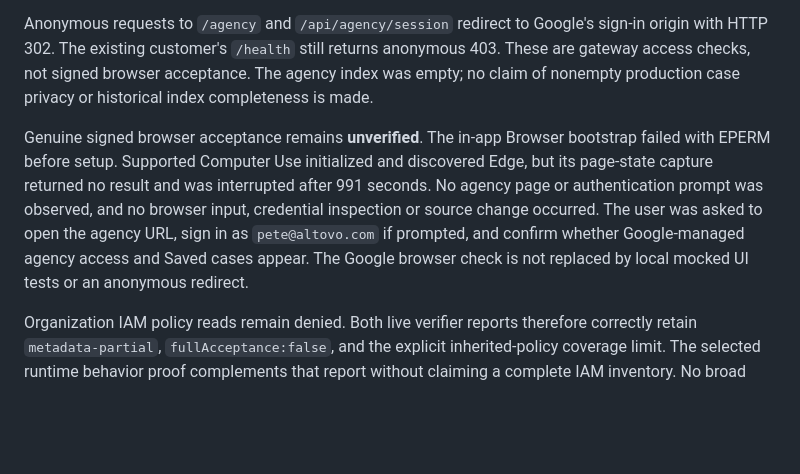
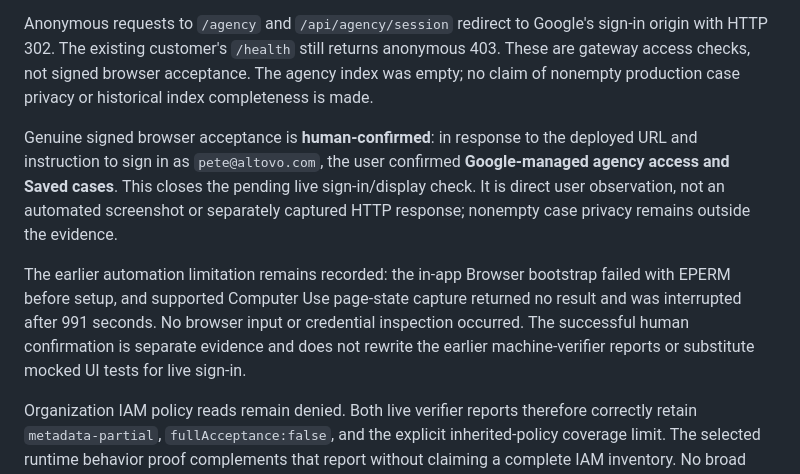
Before and after one commit to pohlipit23/hotel-price-hunter, a Markdown page: docs/agency-cloud-execution.md, the part around the change. Drawn GitHub-style; blank space fills up the shorter version.

Commit message:
docs: record human-confirmed live agency sign-in

```diff
--- a/docs/agency-cloud-execution.md
+++ b/docs/agency-cloud-execution.md
@@ -46,7 +46,9 @@ The coordinator's before/after-access verifier and an independent live reviewer
 
 Anonymous requests to `/agency` and `/api/agency/session` redirect to Google's sign-in origin with HTTP 302. The existing customer's `/health` still returns anonymous 403. These are gateway access checks, not signed browser acceptance. The agency index was empty; no claim of nonempty production case privacy or historical index completeness is made.
 
-Genuine signed browser acceptance remains **unverified**. The in-app Browser bootstrap failed with EPERM before setup. Supported Computer Use initialized and discovered Edge, but its page-state capture returned no result and was interrupted after 991 seconds. No agency page or authentication prompt was observed, and no browser input, credential inspection or source change occurred. The user was asked to open the agency URL, sign in as `pete@altovo.com` if prompted, and confirm whether Google-managed agency access and Saved cases appear. The Google browser check is not replaced by local mocked UI tests or an anonymous redirect.
+Genuine signed browser acceptance is **human-confirmed**: in response to the deployed URL and instruction to sign in as `pete@altovo.com`, the user confirmed **Google-managed agency access and Saved cases**. This closes the pending live sign-in/display check. It is direct user observation, not an automated screenshot or separately captured HTTP response; nonempty case privacy remains outside the evidence.
+
+The earlier automation limitation remains recorded: the in-app Browser bootstrap failed with EPERM before setup, and supported Computer Use page-state capture returned no result and was interrupted after 991 seconds. No browser input or credential inspection occurred. The successful human confirmation is separate evidence and does not rewrite the earlier machine-verifier reports or substitute mocked UI tests for live sign-in.
 
 Organization IAM policy reads remain denied. Both live verifier reports therefore correctly retain `metadata-partial`, `fullAcceptance:false`, and the explicit inherited-policy coverage limit. The selected runtime behavior proof complements that report without claiming a complete IAM inventory. No broad organization permission was added to resolve the gap.
 
```
Also changed, not shown: tasks/todo.md (+1 -1 lines).
